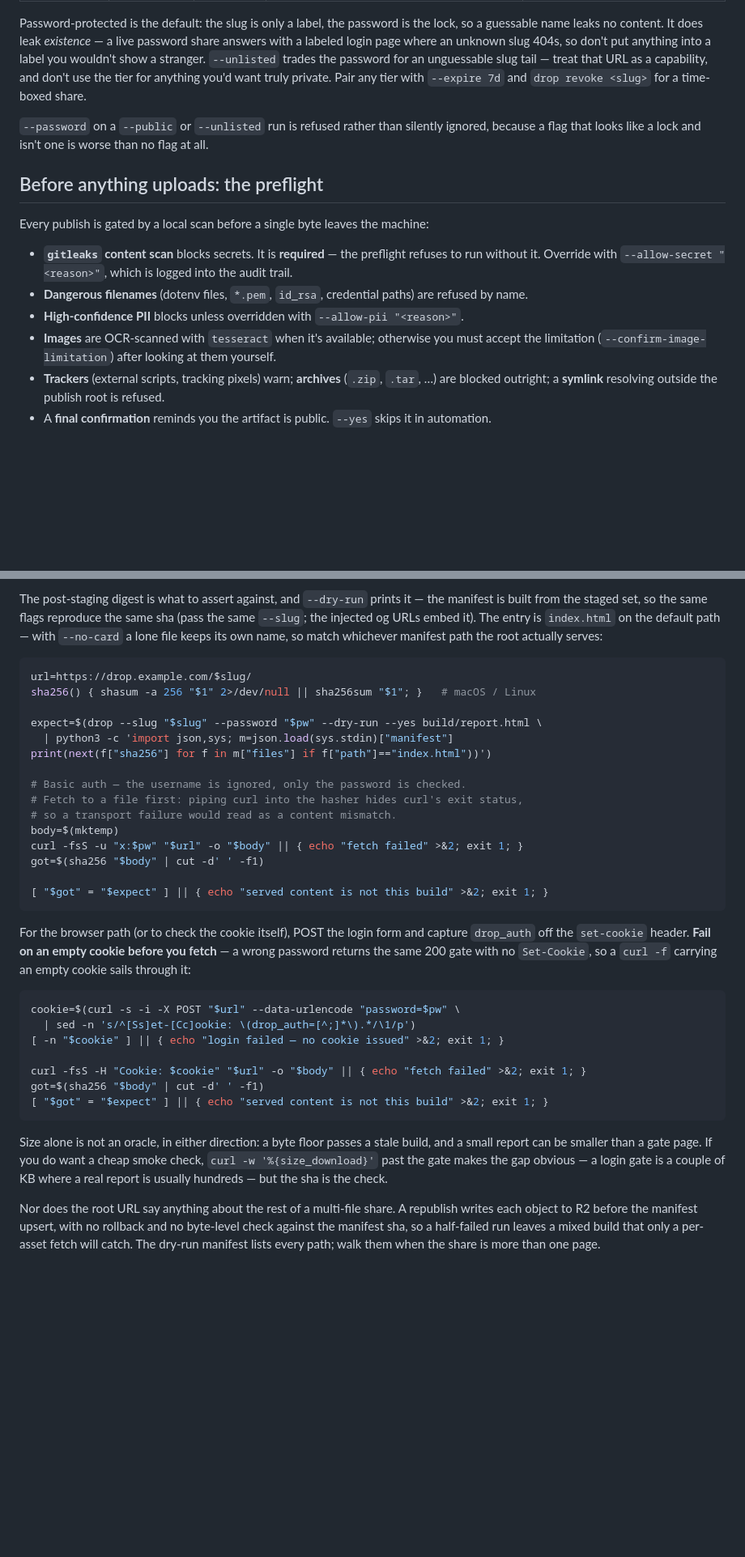
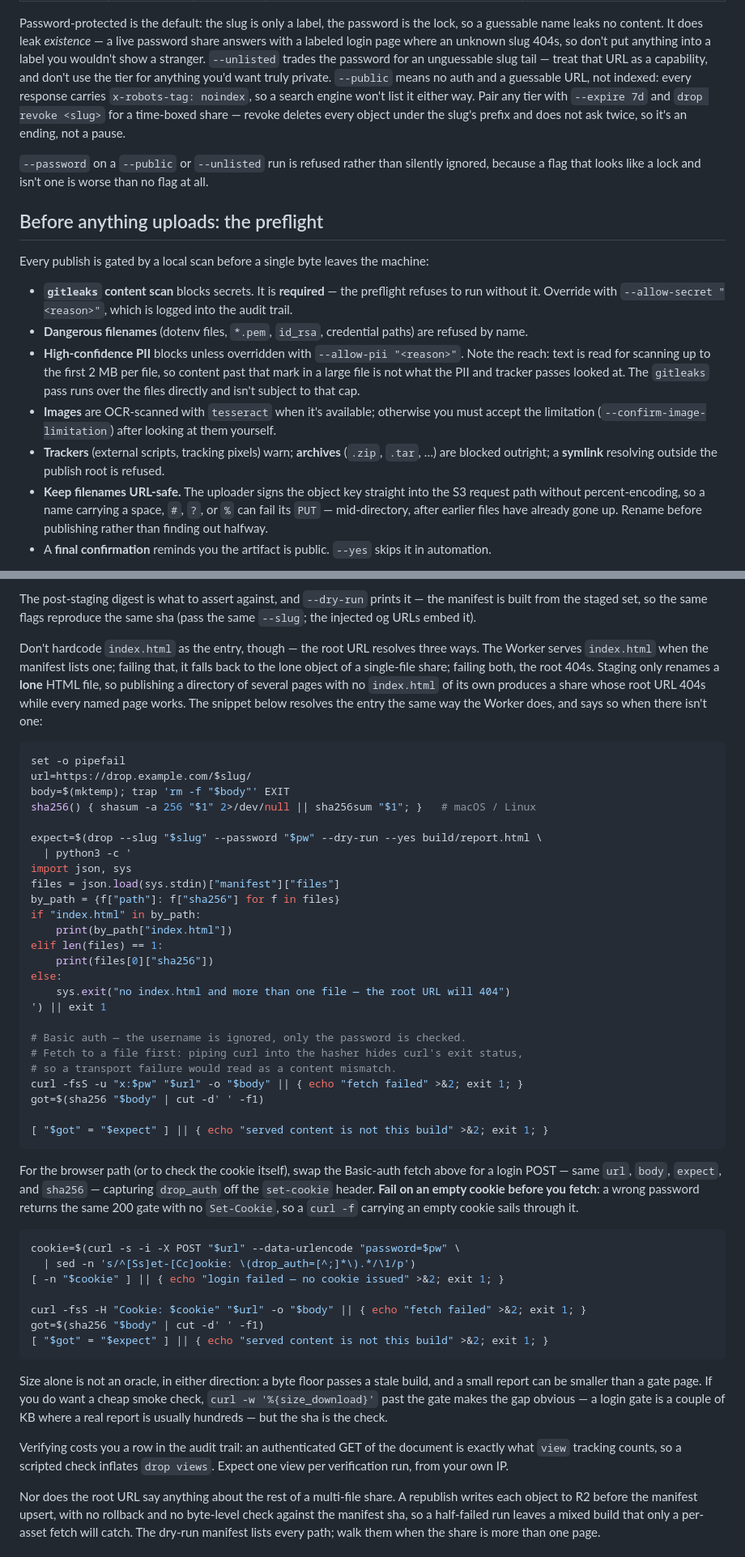
Before and after one commit to jonomatusky/drop, a Markdown page: skills/drop/SKILL.md, 2 parts joined by grey strips. Shown at 81% size. Drawn GitHub-style; blank space fills up the shorter version.

Commit message:
Fold in an adversarial pass: entry-path resolution and five sharp edges
The verify recipe hardcoded index.html, so it raised StopIteration on a
--no-card lone file. It now resolves the entry the way the Worker does
(index.html, else the lone object, else the root 404s) and says which case it
hit — and that third case is real: a directory of pages with no index.html of
its own publishes a share whose root URL 404s while every named page works.

Also documented, each verified in source:
- Bytes reach R2 before the manifest POST, so a failed republish can leave new
  content readable under the old row's auth mode.
- Text is scanned for PII and trackers only through the first 2 MB per file.
- The uploader signs object keys without percent-encoding, so a filename with
  a space, #, ? or % can fail its PUT mid-directory.
- Every response carries x-robots-tag: noindex, so --public is not indexed.
- The link-preview card never reaches a crawler on a password share.
- Verification GETs count as views; revoke deletes the prefix without asking.

Recipe hygiene: pipefail, a trap that removes the temp body, and the cookie
block now reads as a swap for the fetch rather than a standalone snippet.

session: merit-drop-skill-republish

Co-Authored-By: Claude Opus 5 (1M context) <noreply@anthropic.com>

````diff
--- a/skills/drop/SKILL.md
+++ b/skills/drop/SKILL.md
@@ -54,8 +54,11 @@ password share answers with a labeled login page where an unknown slug 404s, so
 don't put anything into a label you wouldn't show a stranger. `--unlisted` trades
 the password for an
 unguessable slug tail — treat that URL as a capability, and don't use the tier
-for anything you'd want truly private. Pair any tier with `--expire 7d` and
-`drop revoke <slug>` for a time-boxed share.
+for anything you'd want truly private. `--public` means no auth and a guessable
+URL, not indexed: every response carries `x-robots-tag: noindex`, so a search
+engine won't list it either way. Pair any tier with `--expire 7d` and
+`drop revoke <slug>` for a time-boxed share — revoke deletes every object under
+the slug's prefix and does not ask twice, so it's an ending, not a pause.
 
 `--password` on a `--public` or `--unlisted` run is refused rather than silently
 ignored, because a flag that looks like a lock and isn't one is worse than no
@@ -71,12 +74,20 @@ Every publish is gated by a local scan before a single byte leaves the machine:
 - **Dangerous filenames** (dotenv files, `*.pem`, `id_rsa`, credential paths) are
   refused by name.
 - **High-confidence PII** blocks unless overridden with `--allow-pii "<reason>"`.
+  Note the reach: text is read for scanning up to the first 2 MB per file, so
+  content past that mark in a large file is not what the PII and tracker passes
+  looked at. The `gitleaks` pass runs over the files directly and isn't subject
+  to that cap.
 - **Images** are OCR-scanned with `tesseract` when it's available; otherwise you
   must accept the limitation (`--confirm-image-limitation`) after looking at them
   yourself.
 - **Trackers** (external scripts, tracking pixels) warn; **archives** (`.zip`,
   `.tar`, …) are blocked outright; a **symlink** resolving outside the publish
   root is refused.
+- **Keep filenames URL-safe.** The uploader signs the object key straight into
+  the S3 request path without percent-encoding, so a name carrying a space,
+  `#`, `?`, or `%` can fail its `PUT` — mid-directory, after earlier files have
+  already gone up. Rename before publishing rather than finding out halfway.
 - A **final confirmation** reminds you the artifact is public. `--yes` skips it
   in automation.
 
@@ -182,32 +202,49 @@ share with no HTML in it skips staging entirely.)
 
 The post-staging digest is what to assert against, and `--dry-run` prints it —
 the manifest is built from the staged set, so the same flags reproduce the same
-sha (pass the same `--slug`; the injected og URLs embed it). The entry is
-`index.html` on the default path — with `--no-card` a lone file keeps its own
-name, so match whichever manifest path the root actually serves:
+sha (pass the same `--slug`; the injected og URLs embed it).
+
+Don't hardcode `index.html` as the entry, though — the root URL resolves three
+ways. The Worker serves `index.html` when the manifest lists one; failing that,
+it falls back to the lone object of a single-file share; failing both, the root
+404s. Staging only renames a **lone** HTML file, so publishing a directory of
+several pages with no `index.html` of its own produces a share whose root URL
+404s while every named page works. The snippet below resolves the entry the same
+way the Worker does, and says so when there isn't one:
 
 ```bash
+set -o pipefail
 url=https://drop.example.com/$slug/
+body=$(mktemp); trap 'rm -f "$body"' EXIT
 sha256() { shasum -a 256 "$1" 2>/dev/null || sha256sum "$1"; }   # macOS / Linux
 
 expect=$(drop --slug "$slug" --password "$pw" --dry-run --yes build/report.html \
-  | python3 -c 'import json,sys; m=json.load(sys.stdin)["manifest"]
-print(next(f["sha256"] for f in m["files"] if f["path"]=="index.html"))')
+  | python3 -c '
+import json, sys
+files = json.load(sys.stdin)["manifest"]["files"]
+by_path = {f["path"]: f["sha256"] for f in files}
+if "index.html" in by_path:
+    print(by_path["index.html"])
+elif len(files) == 1:
+    print(files[0]["sha256"])
+else:
+    sys.exit("no index.html and more than one file — the root URL will 404")
+') || exit 1
 
 # Basic auth — the username is ignored, only the password is checked.
 # Fetch to a file first: piping curl into the hasher hides curl's exit status,
 # so a transport failure would read as a content mismatch.
-body=$(mktemp)
 curl -fsS -u "x:$pw" "$url" -o "$body" || { echo "fetch failed" >&2; exit 1; }
 got=$(sha256 "$body" | cut -d' ' -f1)
 
 [ "$got" = "$expect" ] || { echo "served content is not this build" >&2; exit 1; }
 ```
 
-For the browser path (or to check the cookie itself), POST the login form and
-capture `drop_auth` off the `set-cookie` header. **Fail on an empty cookie before
-you fetch** — a wrong password returns the same 200 gate with no `Set-Cookie`, so
-a `curl -f` carrying an empty cookie sails through it:
+For the browser path (or to check the cookie itself), swap the Basic-auth fetch
+above for a login POST — same `url`, `body`, `expect`, and `sha256` — capturing
+`drop_auth` off the `set-cookie` header. **Fail on an empty cookie before you
+fetch**: a wrong password returns the same 200 gate with no `Set-Cookie`, so a
+`curl -f` carrying an empty cookie sails through it.
 
 ```bash
 cookie=$(curl -s -i -X POST "$url" --data-urlencode "password=$pw" \
@@ -224,6 +261,10 @@ build, and a small report can be smaller than a gate page. If you do want a chea
 smoke check, `curl -w '%{size_download}'` past the gate makes the gap obvious —
 a login gate is a couple of KB where a real report is usually hundreds — but the
 sha is the check.
+
+Verifying costs you a row in the audit trail: an authenticated GET of the
+document is exactly what `view` tracking counts, so a scripted check inflates
+`drop views`. Expect one view per verification run, from your own IP.
 
 Nor does the root URL say anything about the rest of a multi-file share. A
 republish writes each object to R2 before the manifest upsert, with no rollback
````
Also changed, not shown: other parts of skills/drop/SKILL.md (+16 -1 lines).
